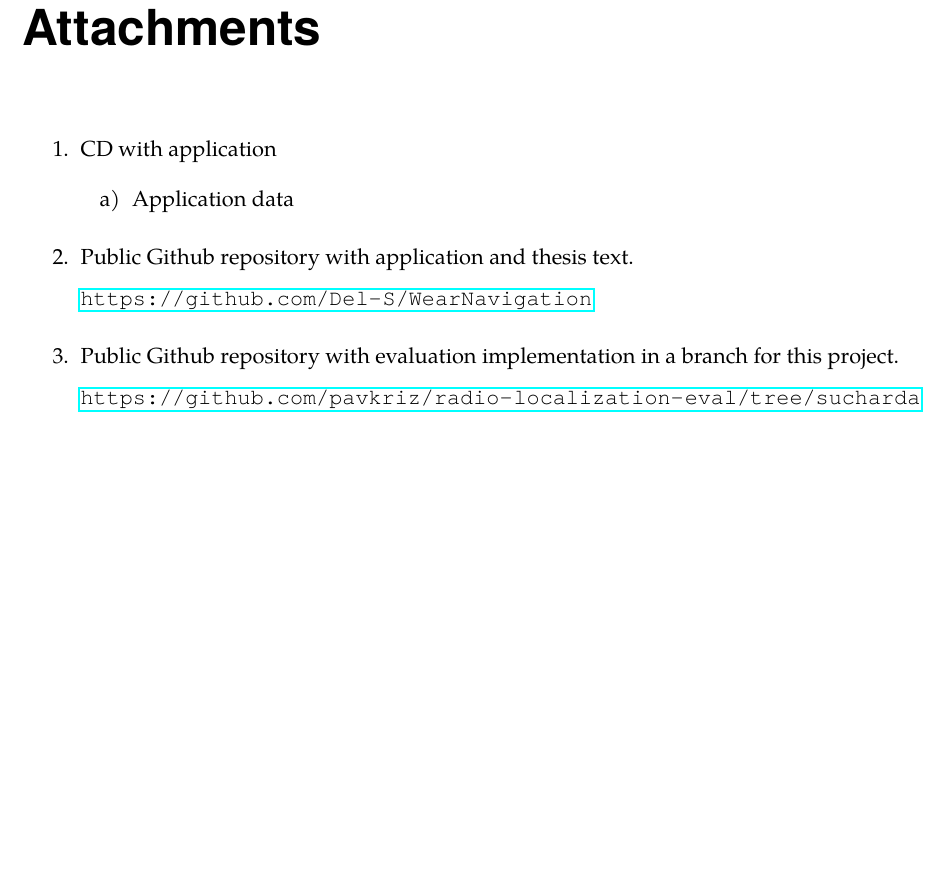
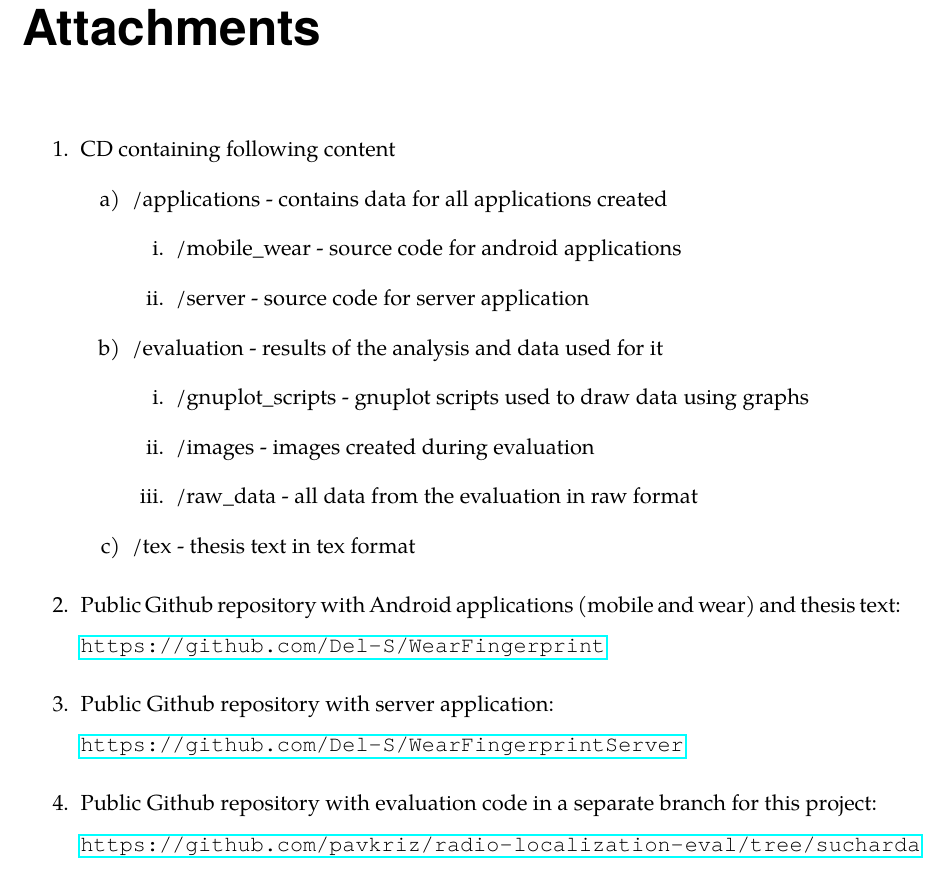
Before and after one commit to Del-S/WearFingerprint, a LaTeX thesis (assets/tex/index.tex, which reads assets/tex/tex/_attachments.tex): part of page 78 of 79, cut so that both start at the same text, the shorter picture padded with empty space. Compiled offline with pdfLaTeX.

Commit message:
Add attachments text

```diff
--- a/assets/tex/tex/_attachments.tex
+++ b/assets/tex/tex/_attachments.tex
@@ -1,11 +1,24 @@
 \addchap{Attachments}\label{sec:Attachments}
 \begin{enumerate}
-	\item CD with application
+	\item CD containing following content
 	\begin{enumerate}
-		\item Application data
+		\item /applications - contains data for all applications created
+		\begin{enumerate}
+			\item /mobile\_wear - source code for android applications
+			\item /server - source code for server application
+		\end{enumerate}
+		\item /evaluation - results of the analysis and data used for it
+		\begin{enumerate}
+			\item /gnuplot\_scripts - gnuplot scripts used to draw data using graphs
+			\item /images - images created during evaluation
+			\item /raw\_data - all data from the evaluation in raw format
+		\end{enumerate}
+		\item /tex - thesis text in tex format
 	\end{enumerate}
-	\item Public Github repository with application and thesis text.
-	\\ \url{https://github.com/Del-S/WearNavigation}
-	\item Public Github repository with evaluation implementation in a branch for this project.
+	\item Public Github repository with Android applications (mobile and wear) and thesis text:
+	\\ \url{https://github.com/Del-S/WearFingerprint}
+	\item Public Github repository with server application:
+	\\ \url{https://github.com/Del-S/WearFingerprintServer}
+	\item Public Github repository with evaluation code in a separate branch for this project:
 	\\ \url{https://github.com/pavkriz/radio-localization-eval/tree/sucharda}
 \end{enumerate}
```
